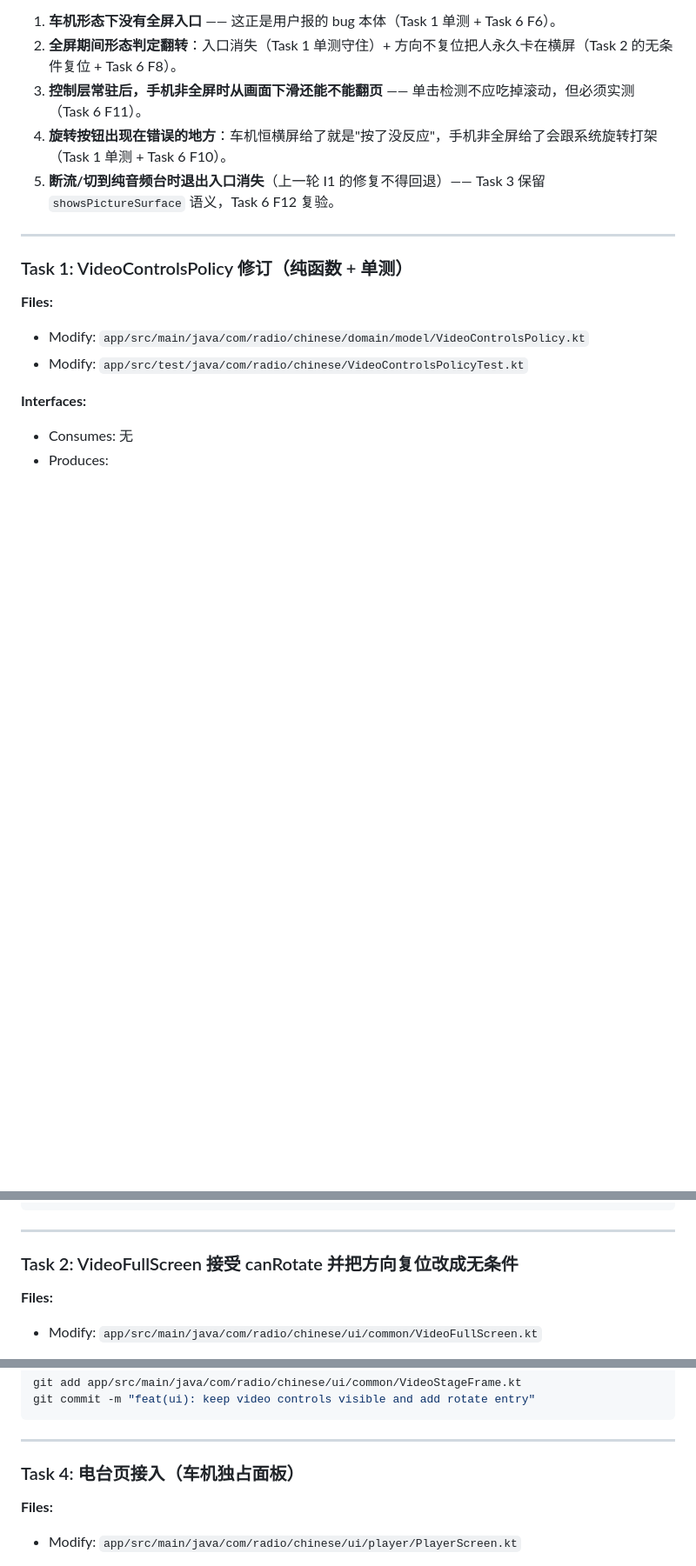
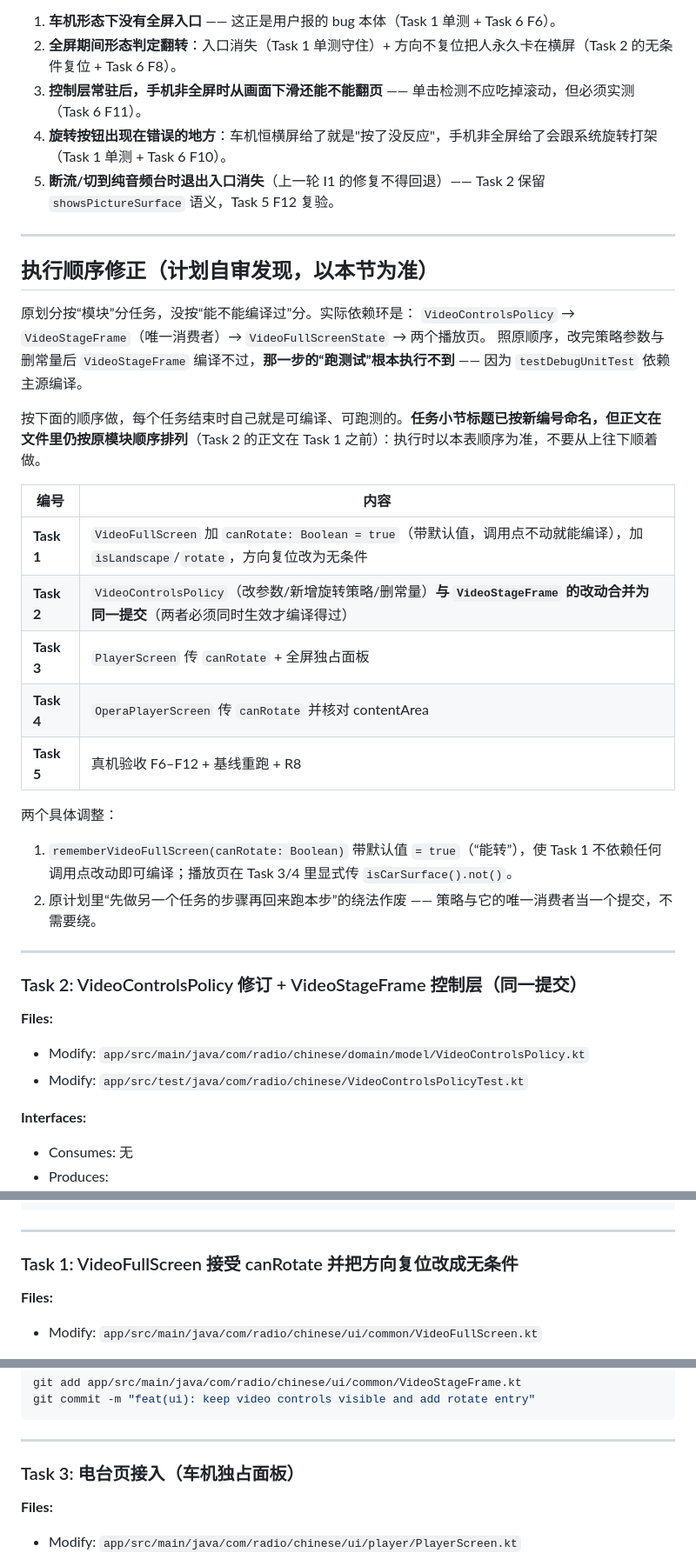
Before and after one commit to zdy010/chinese-online-radio, a Markdown page: doc/plans/2026-11-04-video-fullscreen-scope-plan.md, 3 parts joined by grey strips. Shown at 87% size. Drawn GitHub-style; blank space fills up the shorter version.

Commit message:
docs(video): reorder implementation tasks by compilability

```diff
--- a/doc/plans/2026-11-04-video-fullscreen-scope-plan.md
+++ b/doc/plans/2026-11-04-video-fullscreen-scope-plan.md
@@ -33,11 +33,35 @@ spec 暗示但测试不会天然覆盖、真人一定撞上的五条，逐条落
 2. **全屏期间形态判定翻转**：入口消失（Task 1 单测守住）+ 方向不复位把人永久卡在横屏（Task 2 的无条件复位 + Task 6 F8）。
 3. **控制层常驻后，手机非全屏时从画面下滑还能不能翻页** —— 单击检测不应吃掉滚动，但必须实测（Task 6 F11）。
 4. **旋转按钮出现在错误的地方**：车机恒横屏给了就是"按了没反应"，手机非全屏给了会跟系统旋转打架（Task 1 单测 + Task 6 F10）。
-5. **断流/切到纯音频台时退出入口消失**（上一轮 I1 的修复不得回退）—— Task 3 保留 `showsPictureSurface` 语义，Task 6 F12 复验。
+5. **断流/切到纯音频台时退出入口消失**（上一轮 I1 的修复不得回退）—— Task 2 保留 `showsPictureSurface` 语义，Task 5 F12 复验。
 
 ---
 
-### Task 1: VideoControlsPolicy 修订（纯函数 + 单测）
+## 执行顺序修正（计划自审发现，以本节为准）
+
+原划分按“模块”分任务，没按“能不能编译过”分。实际依赖环是：
+`VideoControlsPolicy` → `VideoStageFrame`（唯一消费者）→ `VideoFullScreenState` → 两个播放页。
+照原顺序，改完策略参数与删常量后 `VideoStageFrame` 编译不过，**那一步的“跑测试”根本执行不到** ——
+因为 `testDebugUnitTest` 依赖主源编译。
+
+按下面的顺序做，每个任务结束时自己就是可编译、可跑测的。**任务小节标题已按新编号命名，但正文在文件里仍按原模块顺序排列**（Task 2 的正文在 Task 1 之前）：执行时以本表顺序为准，不要从上往下顺着做。
+
+| 编号 | 内容 |
+|---|---|
+| **Task 1** | `VideoFullScreen` 加 `canRotate: Boolean = true`（带默认值，调用点不动就能编译），加 `isLandscape`/`rotate`，方向复位改为无条件 |
+| **Task 2** | `VideoControlsPolicy`（改参数/新增旋转策略/删常量）**与 `VideoStageFrame` 的改动合并为同一提交**（两者必须同时生效才编译得过） |
+| **Task 3** | `PlayerScreen` 传 `canRotate` + 全屏独占面板 |
+| **Task 4** | `OperaPlayerScreen` 传 `canRotate` 并核对 contentArea |
+| **Task 5** | 真机验收 F6–F12 + 基线重跑 + R8 |
+
+两个具体调整：
+
+1. `rememberVideoFullScreen(canRotate: Boolean)` 带默认值 `= true`（“能转”），使 Task 1 不依赖任何调用点改动即可编译；播放页在 Task 3/4 里显式传 `isCarSurface().not()`。
+2. 原计划里“先做另一个任务的步骤再回来跑本步”的绕法作废 —— 策略与它的唯一消费者当一个提交，不需要绕。
+
+---
+
+### Task 2: VideoControlsPolicy 修订 + VideoStageFrame 控制层（同一提交）
 
 **Files:**
 - Modify: `app/src/main/java/com/radio/chinese/domain/model/VideoControlsPolicy.kt`
@@ -174,7 +198,7 @@ git commit -m "feat(domain): give the fullscreen entry on every surface and add
 
 ---
 
-### Task 2: VideoFullScreen 接受 canRotate 并把方向复位改成无条件
+### Task 1: VideoFullScreen 接受 canRotate 并把方向复位改成无条件
 
 **Files:**
 - Modify: `app/src/main/java/com/radio/chinese/ui/common/VideoFullScreen.kt`
@@ -381,7 +405,7 @@ git commit -m "feat(ui): keep video controls visible and add rotate entry"
 
 ---
 
-### Task 4: 电台页接入（车机独占面板）
+### Task 3: 电台页接入（车机独占面板）
 
 **Files:**
 - Modify: `app/src/main/java/com/radio/chinese/ui/player/PlayerScreen.kt`
```
Also changed, not shown: other parts of doc/plans/2026-11-04-video-fullscreen-scope-plan.md (+2 -2 lines).
